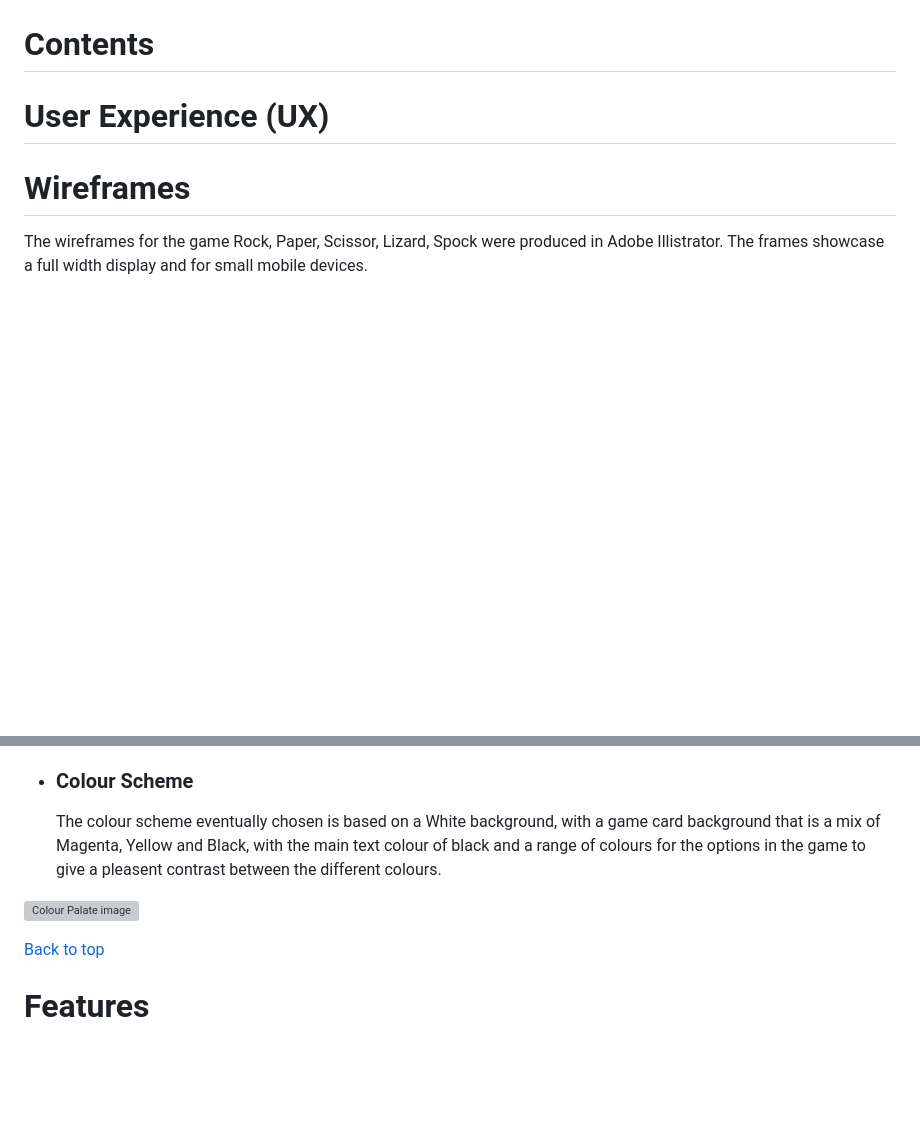
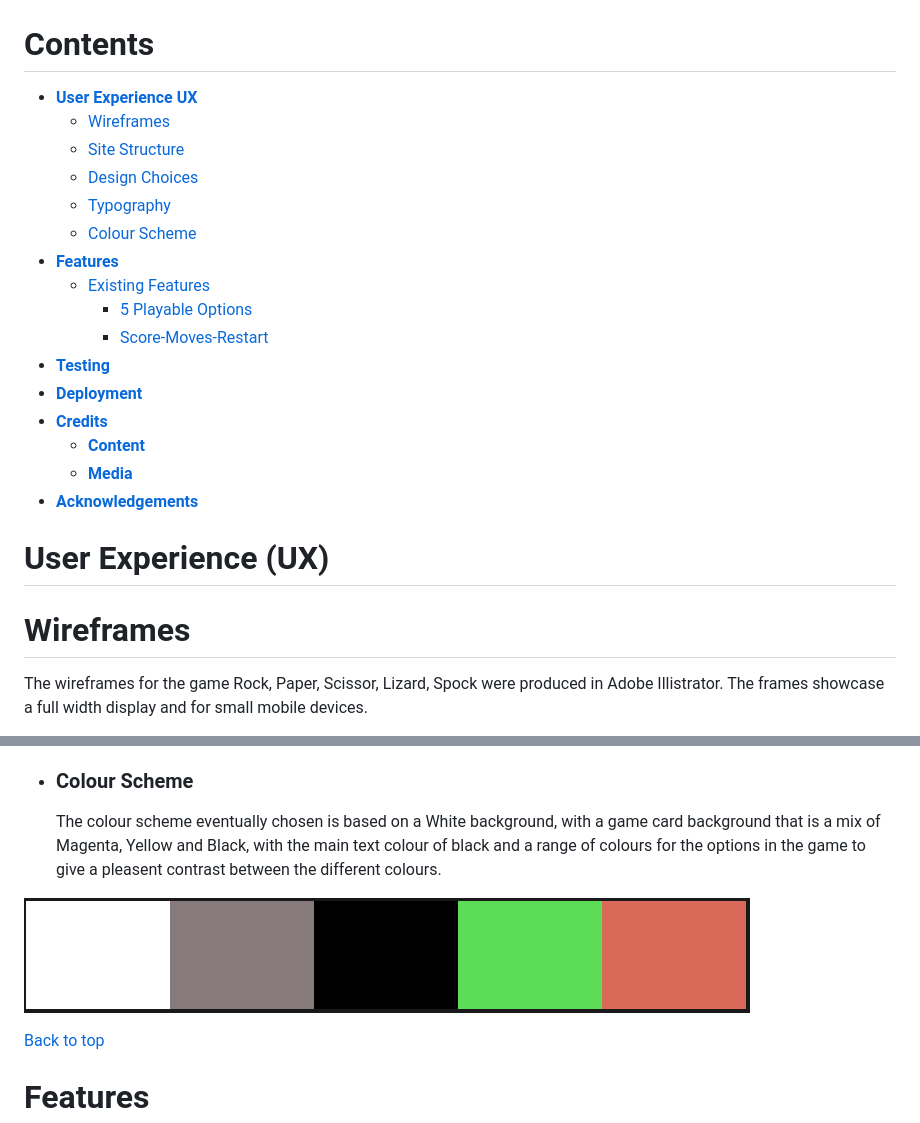
Before and after one commit to S-shah93/Project-2-JavaScript-Rock-Paper-Scissors-Lizard-Spock-Game, a Markdown page: README.md, 2 parts joined by grey strips. GitHub-like rendering; pictures changed too: assets/images/readme-images/colour-palate-image.PNG (added); blank space fills up the shorter version; grey boxes are pictures that could not be loaded.

```diff
--- a/README.md
+++ b/README.md
@@ -6,6 +6,22 @@ This game is an extention of the standard Rock, Paper Scissor game with a twist.
 
 # Contents
 
+* [**User Experience UX**](<#user-experience-ux>)
+    * [Wireframes](<#wireframes>)
+    * [Site Structure](<#site-structure>)
+    * [Design Choices](<#design-choices>)
+    *  [Typography](<#typography>)
+    *  [Colour Scheme](<#colour-scheme>)
+* [**Features**](<#features>)
+    * [Existing Features](<#existing-features>)
+      * [5 Playable Options](<#5-playable-options>)
+      * [Score-Moves-Restart](<#score-Moves-restart>)
+* [**Testing**](<#testing>)
+* [**Deployment**](<#deployment>)
+* [**Credits**](<#credits>)
+    * [**Content**](<#content>)
+    * [**Media**](<#media>)
+*  [**Acknowledgements**](<#acknowledgements>)
 
 
 # User Experience (UX)
@@ -37,7 +53,7 @@ The games website consists of 1 interactive page to play a game of rock, paper,
  * ### Colour Scheme
     The colour scheme eventually chosen is based on a White background, with a game card background that is a mix of Magenta, Yellow and Black, with the main text colour of black and a range of colours for the options in the game to give a pleasent contrast between the different colours.
 
-![Colour Palate image]()
+![Colour Palate image](assets/images/readme-images/colour-palate-image.PNG)
 
 [Back to top](<#contents>)
 
```
Also changed, not shown: other parts of README.md (+1 -1 lines), 1 other file.
